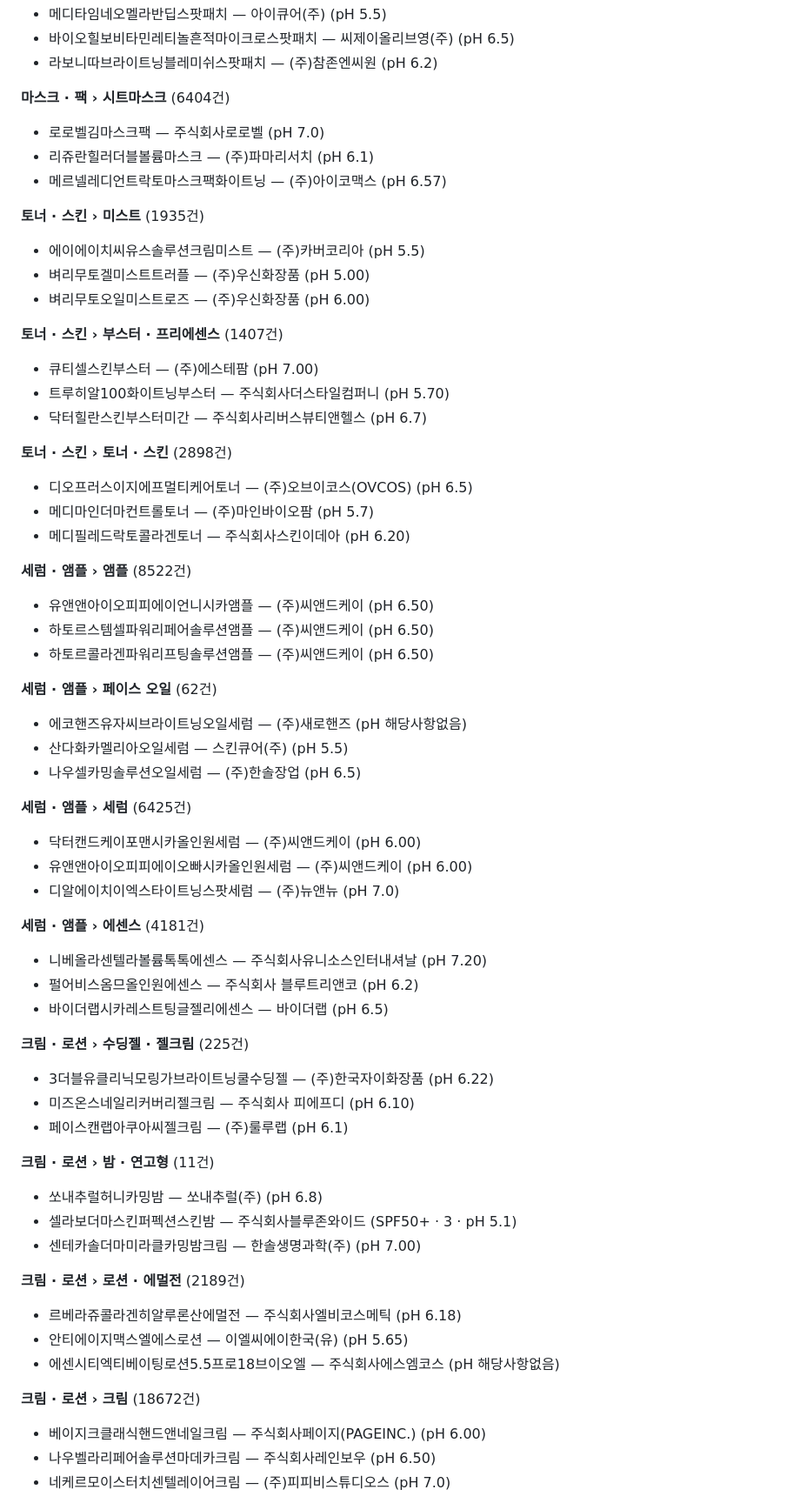
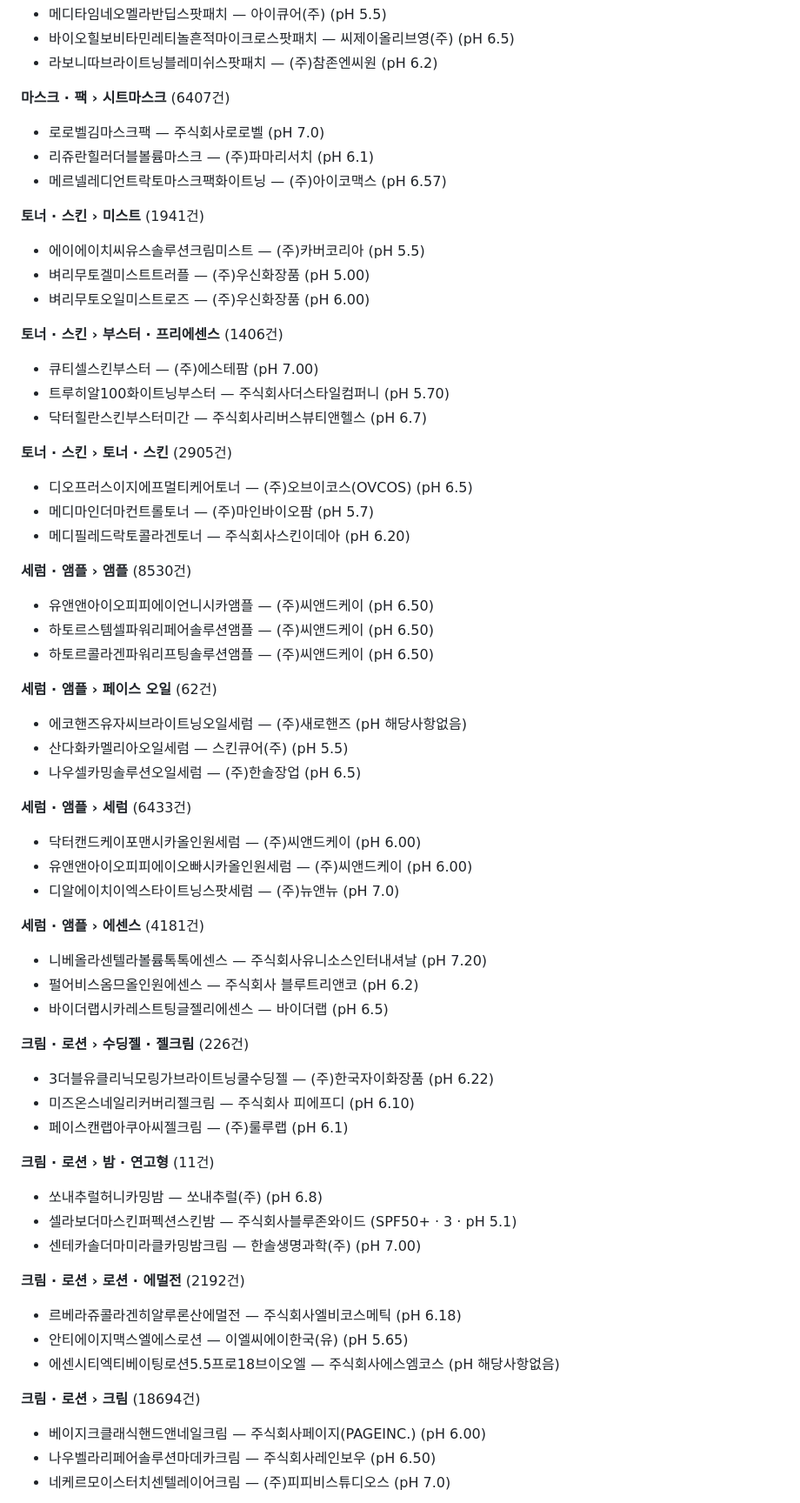
Before and after one commit to ideasoy79/pickme, a Markdown page: data/mfds_report.md, the part around one of its changes. Shown at 87% size. GitHub-like rendering.

```diff
--- a/data/mfds_report.md
+++ b/data/mfds_report.md
@@ -193,31 +193,31 @@
 - 바이오힐보비타민레티놀흔적마이크로스팟패치 — 씨제이올리브영(주)  (pH 6.5)
 - 라보니따브라이트닝블레미쉬스팟패치 — (주)참존엔씨원  (pH 6.2)
 
-**마스크 · 팩 › 시트마스크** (6404건)
+**마스크 · 팩 › 시트마스크** (6407건)
 
 - 로로벨김마스크팩 — 주식회사로로벨  (pH 7.0)
 - 리쥬란힐러더블볼륨마스크 — (주)파마리서치  (pH 6.1)
 - 메르넬레디언트락토마스크팩화이트닝 — (주)아이코맥스  (pH 6.57)
 
-**토너 · 스킨 › 미스트** (1935건)
+**토너 · 스킨 › 미스트** (1941건)
 
 - 에이에이치씨유스솔루션크림미스트 — (주)카버코리아  (pH 5.5)
 - 벼리무토겔미스트트러플 — (주)우신화장품  (pH 5.00)
 - 벼리무토오일미스트로즈 — (주)우신화장품  (pH 6.00)
 
-**토너 · 스킨 › 부스터 · 프리에센스** (1407건)
+**토너 · 스킨 › 부스터 · 프리에센스** (1406건)
 
 - 큐티셀스킨부스터 — (주)에스테팜  (pH 7.00)
 - 트루히알100화이트닝부스터 — 주식회사더스타일컴퍼니  (pH 5.70)
 - 닥터힐란스킨부스터미간 — 주식회사리버스뷰티앤헬스  (pH 6.7)
 
-**토너 · 스킨 › 토너 · 스킨** (2898건)
+**토너 · 스킨 › 토너 · 스킨** (2905건)
 
 - 디오프러스이지에프멀티케어토너 — (주)오브이코스(OVCOS)  (pH 6.5)
 - 메디마인더마컨트롤토너 — (주)마인바이오팜  (pH 5.7)
 - 메디필레드락토콜라겐토너 — 주식회사스킨이데아  (pH 6.20)
 
-**세럼 · 앰플 › 앰플** (8522건)
+**세럼 · 앰플 › 앰플** (8530건)
 
 - 유앤앤아이오피피에이언니시카앰플 — (주)씨앤드케이  (pH 6.50)
 - 하토르스템셀파워리페어솔루션앰플 — (주)씨앤드케이  (pH 6.50)
@@ -229,7 +229,7 @@
 - 산다화카멜리아오일세럼 — 스킨큐어(주)  (pH 5.5)
 - 나우셀카밍솔루션오일세럼 — (주)한솔장업  (pH 6.5)
 
-**세럼 · 앰플 › 세럼** (6425건)
+**세럼 · 앰플 › 세럼** (6433건)
 
 - 닥터캔드케이포맨시카올인원세럼 — (주)씨앤드케이  (pH 6.00)
 - 유앤앤아이오피피에이오빠시카올인원세럼 — (주)씨앤드케이  (pH 6.00)
@@ -241,7 +241,7 @@
 - 펄어비스옴므올인원에센스 — 주식회사 블루트리앤코  (pH 6.2)
 - 바이더랩시카레스트팅글젤리에센스 — 바이더랩  (pH 6.5)
 
-**크림 · 로션 › 수딩젤 · 젤크림** (225건)
+**크림 · 로션 › 수딩젤 · 젤크림** (226건)
 
 - 3더블유클리닉모링가브라이트닝쿨수딩젤 — (주)한국자이화장품  (pH 6.22)
 - 미즈온스네일리커버리젤크림 — 주식회사 피에프디  (pH 6.10)
@@ -253,13 +253,13 @@
 - 셀라보더마스킨퍼펙션스킨밤 — 주식회사블루존와이드  (SPF50+ · 3 · pH 5.1)
 - 센테카솔더마미라클카밍밤크림 — 한솔생명과학(주)  (pH 7.00)
 
-**크림 · 로션 › 로션 · 에멀전** (2189건)
+**크림 · 로션 › 로션 · 에멀전** (2192건)
 
 - 르베라쥬콜라겐히알루론산에멀전 — 주식회사엘비코스메틱  (pH 6.18)
 - 안티에이지맥스엘에스로션 — 이엘씨에이한국(유)  (pH 5.65)
 - 에센시티엑티베이팅로션5.5프로18브이오엘 — 주식회사에스엠코스  (pH 해당사항없음)
 
-**크림 · 로션 › 크림** (18672건)
+**크림 · 로션 › 크림** (18694건)
 
 - 베이지크클래식핸드앤네일크림 — 주식회사페이지(PAGEINC.)  (pH 6.00)
 - 나우벨라리페어솔루션마데카크림 — 주식회사레인보우  (pH 6.50)
```
Also changed, not shown: other parts of data/mfds_report.md (+33 -33 lines).
